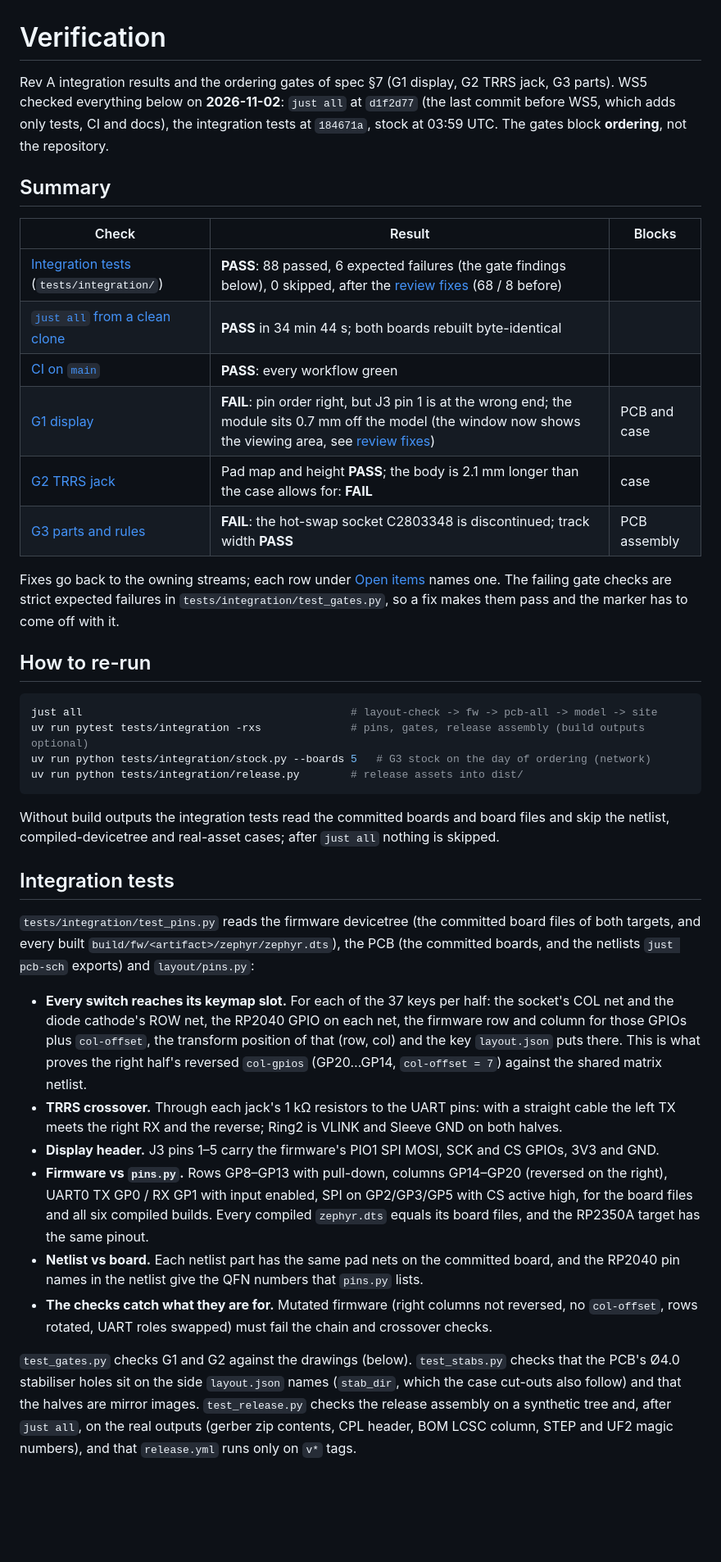
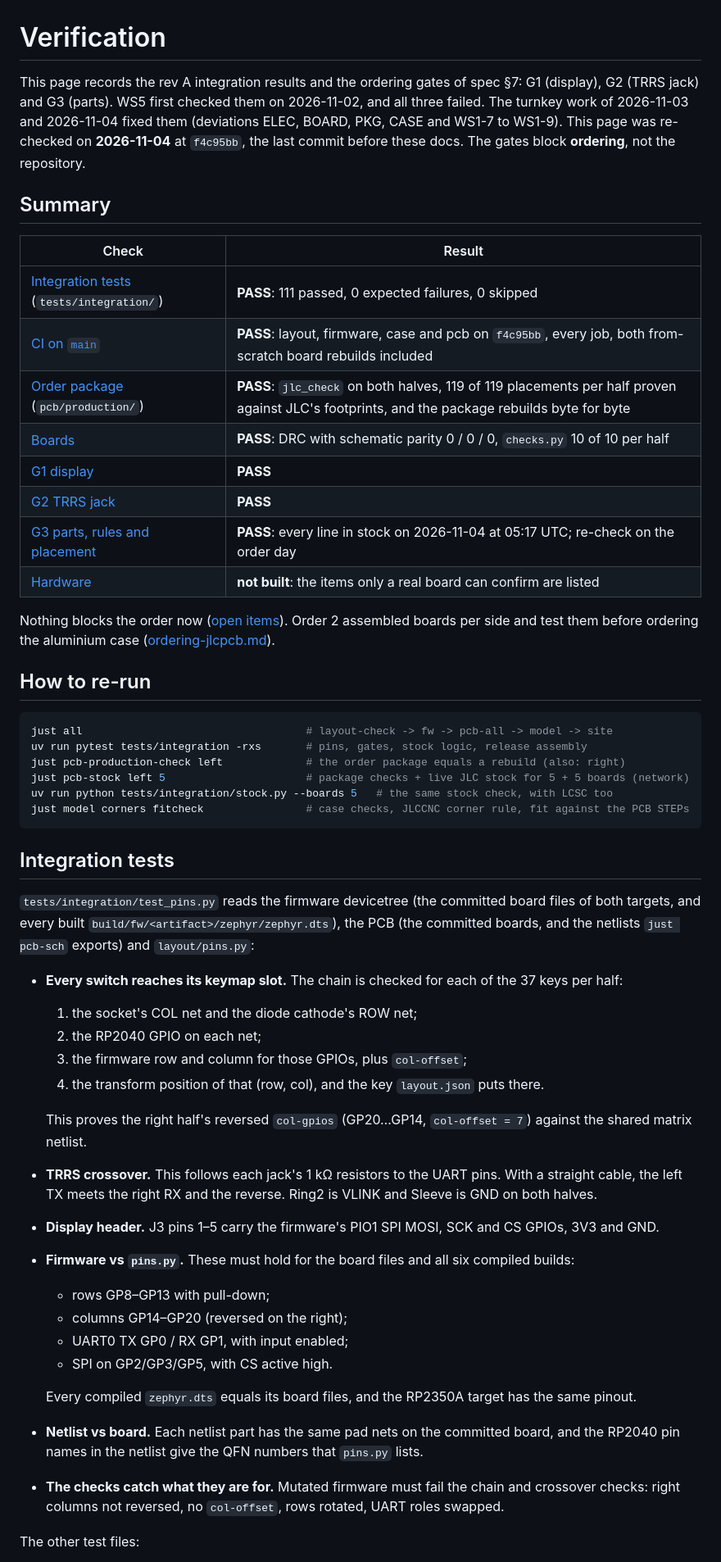
Before and after one commit to w0rxbend/worxboard, a Markdown page: docs/verification.md, the part around one of its changes. Shown at 82% size. Drawn GitHub-style; blank space fills up the shorter version.

````diff
--- a/docs/verification.md
+++ b/docs/verification.md
@@ -1,36 +1,38 @@
 # Verification
 
-Rev A integration results and the ordering gates of spec §7 (G1 display, G2 TRRS jack, G3 parts).
-WS5 checked everything below on **2026-11-02**: `just all` at `d1f2d77` (the last commit before WS5,
-which adds only tests, CI and docs), the integration tests at `184671a`, stock at 03:59 UTC. The
-gates block **ordering**, not the repository.
+This page records the rev A integration results and the ordering gates of spec §7: G1 (display),
+G2 (TRRS jack) and G3 (parts). WS5 first checked them on 2026-11-02, and all three failed. The
+turnkey work of 2026-11-03 and 2026-11-04 fixed them (deviations ELEC, BOARD, PKG, CASE and WS1-7
+to WS1-9). This page was re-checked on **2026-11-04** at `f4c95bb`, the last commit before these
+docs. The gates block **ordering**, not the repository.
 
 ## Summary
 
-| Check | Result | Blocks |
-|---|---|---|
-| [Integration tests](#integration-tests) (`tests/integration/`) | **PASS**: 88 passed, 6 expected failures (the gate findings below), 0 skipped, after the [review fixes](#review-fixes) (68 / 8 before) | |
-| [`just all` from a clean clone](#just-all-from-a-clean-clone) | **PASS** in 34 min 44 s; both boards rebuilt byte-identical | |
-| [CI on `main`](#ci) | **PASS**: every workflow green | |
-| [G1 display](#g1-niceview-display) | **FAIL**: pin order right, but J3 pin 1 is at the wrong end; the module sits 0.7 mm off the model (the window now shows the viewing area, see [review fixes](#review-fixes)) | PCB and case |
-| [G2 TRRS jack](#g2-pj-320d-trrs-jack) | Pad map and height **PASS**; the body is 2.1 mm longer than the case allows for: **FAIL** | case |
-| [G3 parts and rules](#g3-parts-stock-and-track-width) | **FAIL**: the hot-swap socket C2803348 is discontinued; track width **PASS** | PCB assembly |
+| Check | Result |
+|---|---|
+| [Integration tests](#integration-tests) (`tests/integration/`) | **PASS**: 111 passed, 0 expected failures, 0 skipped |
+| [CI on `main`](#ci) | **PASS**: layout, firmware, case and pcb on `f4c95bb`, every job, both from-scratch board rebuilds included |
+| [Order package](#order-package) (`pcb/production/`) | **PASS**: `jlc_check` on both halves, 119 of 119 placements per half proven against JLC's footprints, and the package rebuilds byte for byte |
+| [Boards](#boards-after-the-turnkey-re-placement) | **PASS**: DRC with schematic parity 0 / 0 / 0, `checks.py` 10 of 10 per half |
+| [G1 display](#g1-niceview-display) | **PASS** |
+| [G2 TRRS jack](#g2-pj-320d-trrs-jack) | **PASS** |
+| [G3 parts, rules and placement](#g3-parts-stock-and-track-width) | **PASS**: every line in stock on 2026-11-04 at 05:17 UTC; re-check on the order day |
+| [Hardware](#not-verified-until-a-board-is-built) | **not built**: the items only a real board can confirm are listed |
 
-Fixes go back to the owning streams; each row under [Open items](#open-items-that-block-ordering)
-names one. The failing gate checks are strict expected failures in `tests/integration/test_gates.py`,
-so a fix makes them pass and the marker has to come off with it.
+Nothing blocks the order now ([open items](#open-items-that-block-ordering)). Order 2 assembled
+boards per side and test them before ordering the aluminium case
+([ordering-jlcpcb.md](ordering-jlcpcb.md)).
 
 ## How to re-run
 
 ```sh
-just all                                          # layout-check -> fw -> pcb-all -> model -> site
-uv run pytest tests/integration -rxs              # pins, gates, release assembly (build outputs optional)
-uv run python tests/integration/stock.py --boards 5   # G3 stock on the day of ordering (network)
-uv run python tests/integration/release.py        # release assets into dist/
+just all                                   # layout-check -> fw -> pcb-all -> model -> site
+uv run pytest tests/integration -rxs       # pins, gates, stock logic, release assembly
+just pcb-production-check left             # the order package equals a rebuild (also: right)
+just pcb-stock left 5                      # package checks + live JLC stock for 5 + 5 boards (network)
+uv run python tests/integration/stock.py --boards 5   # the same stock check, with LCSC too
+just model corners fitcheck                # case checks, JLCCNC corner rule, fit against the PCB STEPs
 ```
-
-Without build outputs the integration tests read the committed boards and board files and skip the
-netlist, compiled-devicetree and real-asset cases; after `just all` nothing is skipped.
 
 ## Integration tests
 
@@ -38,26 +40,30 @@ netlist, compiled-devicetree and real-asset cases; after `just all` nothing is s
 targets, and every built `build/fw/<artifact>/zephyr/zephyr.dts`), the PCB (the committed boards,
 and the netlists `just pcb-sch` exports) and `layout/pins.py`:
 
-- **Every switch reaches its keymap slot.** For each of the 37 keys per half: the socket's COL net
-  and the diode cathode's ROW net, the RP2040 GPIO on each net, the firmware row and column for those
-  GPIOs plus `col-offset`, the transform position of that (row, col) and the key `layout.json` puts
-  there. This is what proves the right half's reversed `col-gpios` (GP20…GP14, `col-offset = 7`)
-  against the shared matrix netlist.
-- **TRRS crossover.** Through each jack's 1 kΩ resistors to the UART pins: with a straight cable the
-  left TX meets the right RX and the reverse; Ring2 is VLINK and Sleeve GND on both halves.
-- **Display header.** J3 pins 1–5 carry the firmware's PIO1 SPI MOSI, SCK and CS GPIOs, 3V3 and GND.
-- **Firmware vs `pins.py`.** Rows GP8–GP13 with pull-down, columns GP14–GP20 (reversed on the right),
-  UART0 TX GP0 / RX GP1 with input enabled, SPI on GP2/GP3/GP5 with CS active high, for the board
-  files and all six compiled builds. Every compiled `zephyr.dts` equals its board files, and the
-  RP2350A target has the same pinout.
+- **Every switch reaches its keymap slot.** The chain is checked for each of the 37 keys per half:
+  1. the socket's COL net and the diode cathode's ROW net;
+  2. the RP2040 GPIO on each net;
+  3. the firmware row and column for those GPIOs, plus `col-offset`;
+  4. the transform position of that (row, col), and the key `layout.json` puts there.
+
+  This proves the right half's reversed `col-gpios` (GP20…GP14, `col-offset = 7`) against the
+  shared matrix netlist.
+- **TRRS crossover.** This follows each jack's 1 kΩ resistors to the UART pins. With a straight
+  cable, the left TX meets the right RX and the reverse. Ring2 is VLINK and Sleeve is GND on both
+  halves.
+- **Display header.** J3 pins 1–5 carry the firmware's PIO1 SPI MOSI, SCK and CS GPIOs, 3V3 and
+  GND.
+- **Firmware vs `pins.py`.** These must hold for the board files and all six compiled builds:
+  - rows GP8–GP13 with pull-down;
+  - columns GP14–GP20 (reversed on the right);
+  - UART0 TX GP0 / RX GP1, with input enabled;
+  - SPI on GP2/GP3/GP5, with CS active high.
+
+  Every compiled `zephyr.dts` equals its board files, and the RP2350A target has the same pinout.
 - **Netlist vs board.** Each netlist part has the same pad nets on the committed board, and the
   RP2040 pin names in the netlist give the QFN numbers that `pins.py` lists.
-- **The checks catch what they are for.** Mutated firmware (right columns not reversed, no
-  `col-offset`, rows rotated, UART roles swapped) must fail the chain and crossover checks.
+- **The checks catch what they are for.** Mutated firmware must fail the chain and crossover
+  checks: right columns not reversed, no `col-offset`, rows rotated, UART roles swapped.
 
-`test_gates.py` checks G1 and G2 against the drawings (below). `test_stabs.py` checks that the
-PCB's Ø4.0 stabiliser holes sit on the side `layout.json` names (`stab_dir`, which the case cut-outs
-also follow) and that the halves are mirror images. `test_release.py` checks the release
-assembly on a synthetic tree and, after `just all`, on the real outputs (gerber zip contents, CPL
-header, BOM LCSC column, STEP and UF2 magic numbers), and that `release.yml` runs only on `v*` tags.
+The other test files:
 
````
Also changed, not shown: other parts of docs/verification.md (+219 -155 lines).
